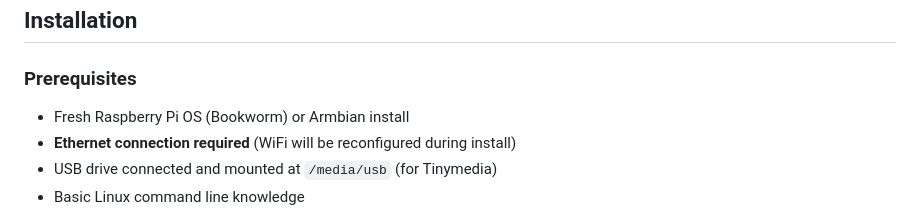
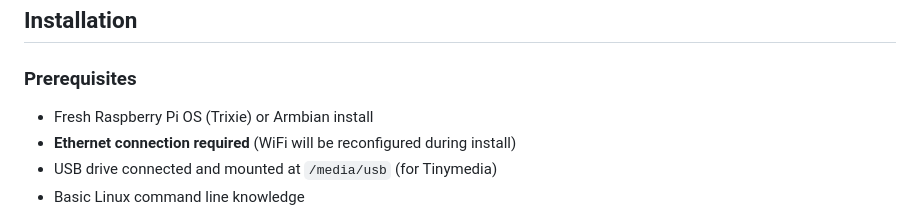
Before and after one commit to tronba/Delling, a Markdown page: README.md, the part around the change. Rendered like a GitHub page.

```diff
--- a/README.md
+++ b/README.md
@@ -72,7 +72,7 @@ This allows direct playback in mobile browsers without transcoding.
 ## Installation
 
 ### Prerequisites
-- Fresh Raspberry Pi OS (Bookworm) or Armbian install
+- Fresh Raspberry Pi OS (Trixie) or Armbian install
 - **Ethernet connection required** (WiFi will be reconfigured during install)
 - USB drive connected and mounted at `/media/usb` (for Tinymedia)
 - Basic Linux command line knowledge
```
